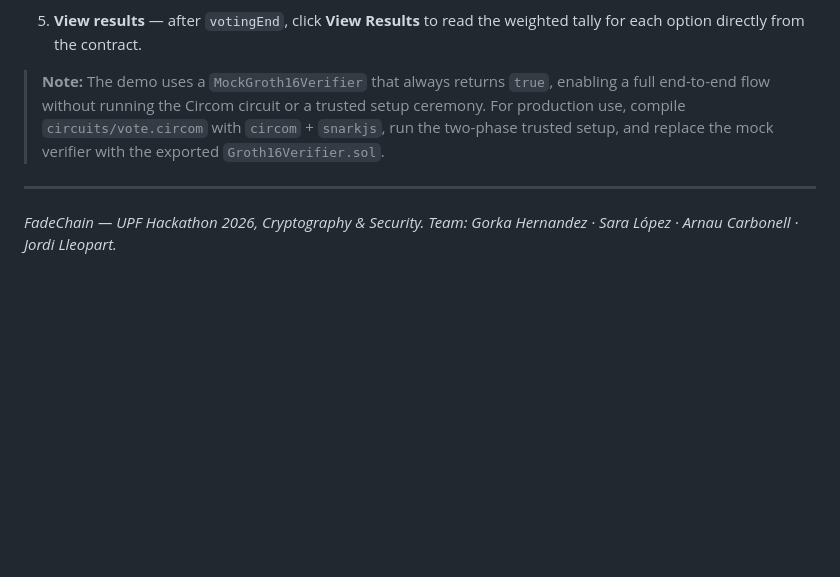
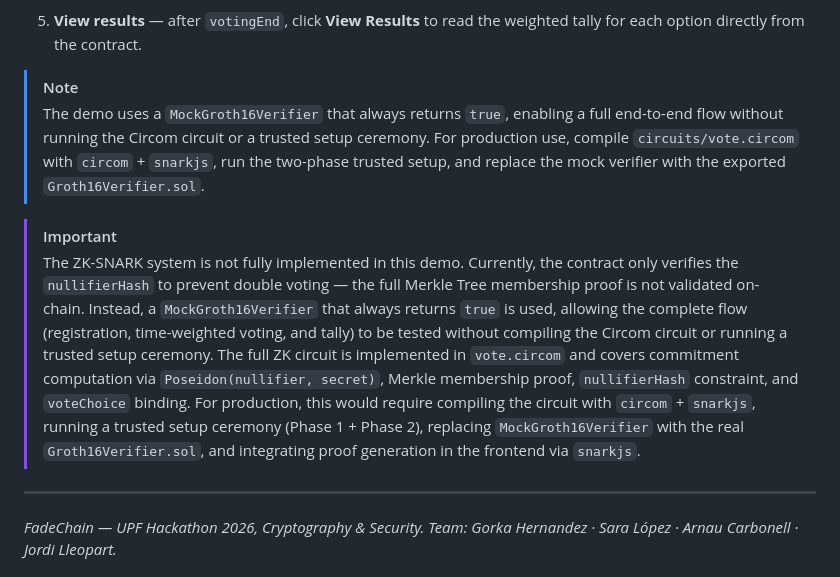
Before and after one commit to jordilleopart/fadechain, a Markdown page: README.md, the part around the change. Rendered like a GitHub page; blank space fills up the shorter version.

Commit message:
Update README with ZK-SNARK implementation details
Clarify the demo's use of MockGroth16Verifier and ZK-SNARK limitations.

```diff
--- a/README.md
+++ b/README.md
@@ -272,7 +272,11 @@ flowchart LR
 
 5. **View results** — after `votingEnd`, click **View Results** to read the weighted tally for each option directly from the contract.
 
-> **Note:** The demo uses a `MockGroth16Verifier` that always returns `true`, enabling a full end-to-end flow without running the Circom circuit or a trusted setup ceremony. For production use, compile `circuits/vote.circom` with `circom` + `snarkjs`, run the two-phase trusted setup, and replace the mock verifier with the exported `Groth16Verifier.sol`.
+> [!NOTE]
+> The demo uses a `MockGroth16Verifier` that always returns `true`, enabling a full end-to-end flow without running the Circom circuit or a trusted setup ceremony. For production use, compile `circuits/vote.circom` with `circom` + `snarkjs`, run the two-phase trusted setup, and replace the mock verifier with the exported `Groth16Verifier.sol`.
 
+> [!IMPORTANT]
+>
+> The ZK-SNARK system is not fully implemented in this demo. Currently, the contract only verifies the `nullifierHash` to prevent double voting — the full Merkle Tree membership proof is not validated on-chain. Instead, a `MockGroth16Verifier` that always returns `true` is used, allowing the complete flow (registration, time-weighted voting, and tally) to be tested without compiling the Circom circuit or running a trusted setup ceremony. The full ZK circuit is implemented in `vote.circom` and covers commitment computation via `Poseidon(nullifier, secret)`, Merkle membership proof, `nullifierHash` constraint, and `voteChoice` binding. For production, this would require compiling the circuit with `circom` + `snarkjs`, running a trusted setup ceremony (Phase 1 + Phase 2), replacing `MockGroth16Verifier` with the real `Groth16Verifier.sol`, and integrating proof generation in the frontend via `snarkjs`.
 ---
 *FadeChain — UPF Hackathon 2026, Cryptography & Security. Team: Gorka Hernandez · Sara López · Arnau Carbonell · Jordi Lleopart.*
```
